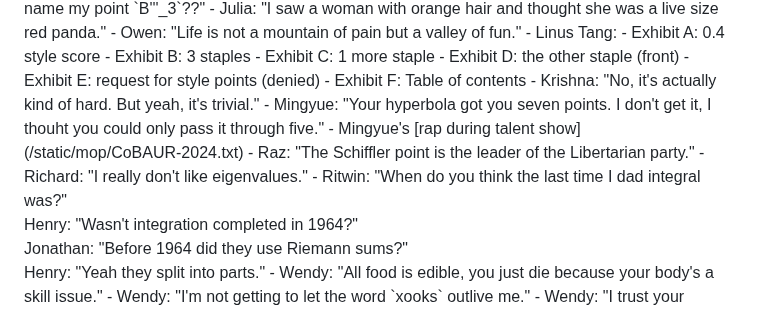
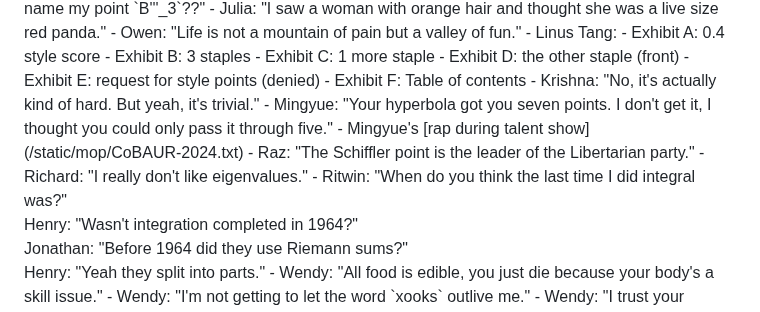
Before and after one commit to vEnhance/web.evanchen.cc, a Markdown page: input/mop.md, the part around the change. Drawn GitHub-style.

Commit message:
fix(mop): typos in quotes

```diff
--- a/input/mop.md
+++ b/input/mop.md
@@ -297,12 +297,12 @@ Here are recent songs we performed:
   - Exhibit E: request for style points (denied)
   - Exhibit F: Table of contents
 - Krishna: "No, it's actually kind of hard. But yeah, it's trivial."
-- Mingyue: "Your hyperbola got you seven points. I don't get it, I thouht you
+- Mingyue: "Your hyperbola got you seven points. I don't get it, I thought you
   could only pass it through five."
 - Mingyue's [rap during talent show](/static/mop/CoBAUR-2024.txt)
 - Raz: "The Schiffler point is the leader of the Libertarian party."
 - Richard: "I really don't like eigenvalues."
-- Ritwin: "When do you think the last time I dad integral was?"<br>
+- Ritwin: "When do you think the last time I did integral was?"<br>
   Henry: "Wasn't integration completed in 1964?"<br>
   Jonathan: "Before 1964 did they use Riemann sums?"<br>
   Henry: "Yeah they split into parts."
```
